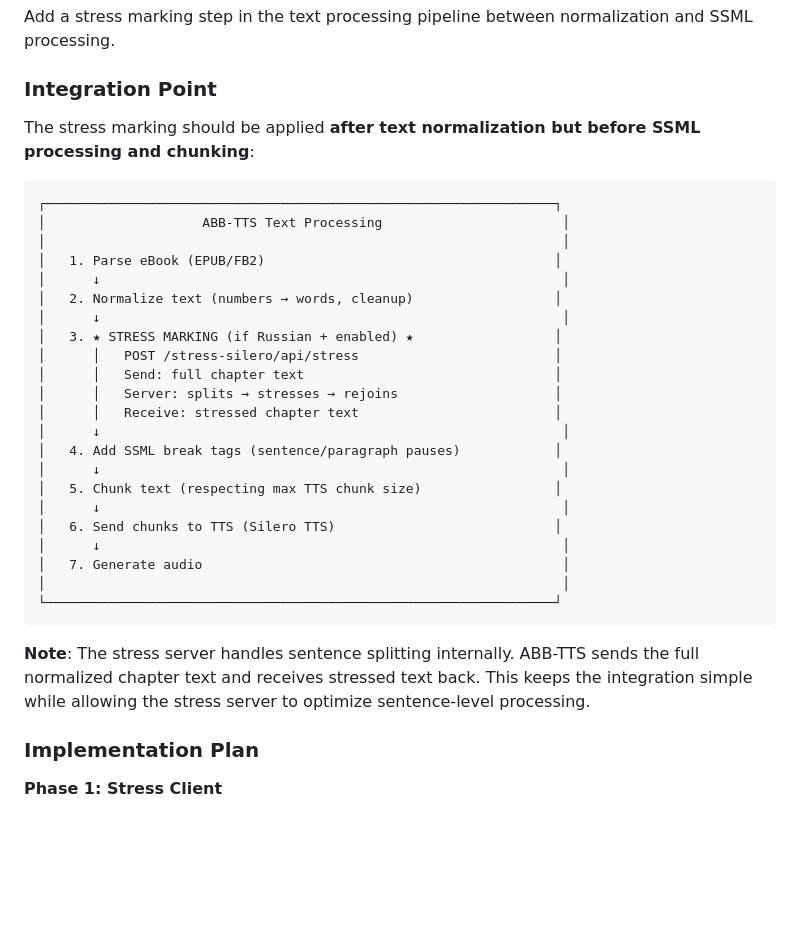
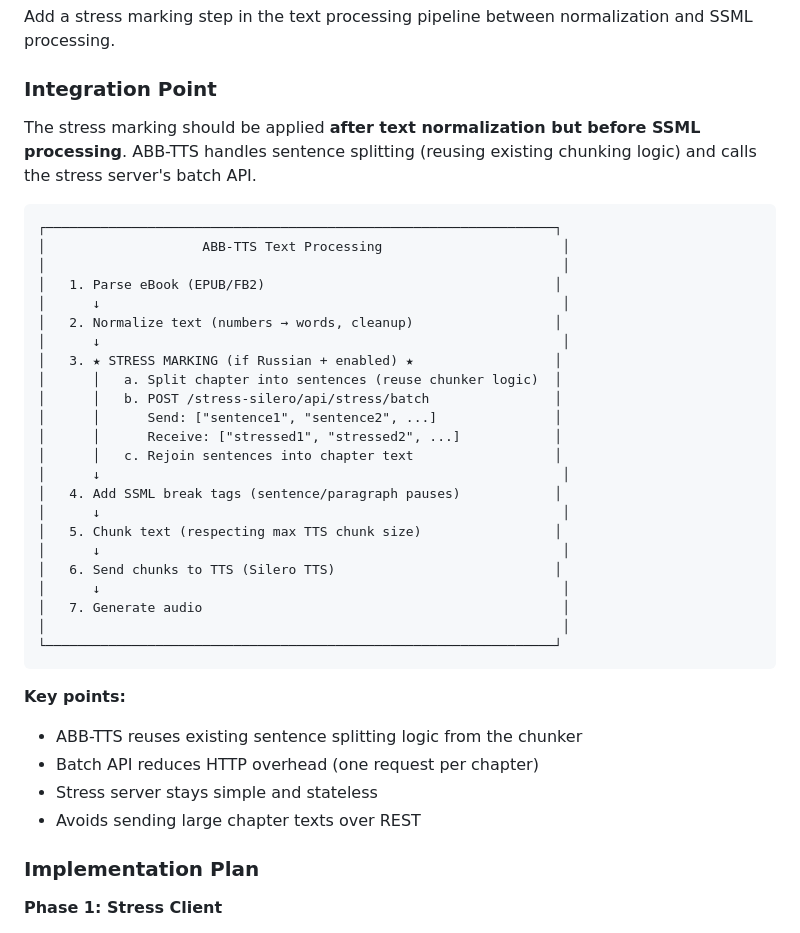
Before and after one commit to vpoluyaktov/biblio-audiobook-builder-tts, a Markdown page: Specification.md, the part around the change. GitHub-like rendering; blank space fills up the shorter version.

Commit message:
Move split/rejoin to ABB-TTS side, use batch API

````diff
--- a/Specification.md
+++ b/Specification.md
@@ -866,7 +866,7 @@ Add a stress marking step in the text processing pipeline between normalization
 
 ### Integration Point
 
-The stress marking should be applied **after text normalization but before SSML processing and chunking**:
+The stress marking should be applied **after text normalization but before SSML processing**. ABB-TTS handles sentence splitting (reusing existing chunking logic) and calls the stress server's batch API.
 
 ```
 ┌─────────────────────────────────────────────────────────────────┐
@@ -877,10 +877,11 @@ The stress marking should be applied **after text normalization but before SSML
 │   2. Normalize text (numbers → words, cleanup)                  │
 │      ↓                                                           │
 │   3. ★ STRESS MARKING (if Russian + enabled) ★                  │
-│      │   POST /stress-silero/api/stress                         │
-│      │   Send: full chapter text                                │
-│      │   Server: splits → stresses → rejoins                    │
-│      │   Receive: stressed chapter text                         │
+│      │   a. Split chapter into sentences (reuse chunker logic)  │
+│      │   b. POST /stress-silero/api/stress/batch                │
+│      │      Send: ["sentence1", "sentence2", ...]               │
+│      │      Receive: ["stressed1", "stressed2", ...]            │
+│      │   c. Rejoin sentences into chapter text                  │
 │      ↓                                                           │
 │   4. Add SSML break tags (sentence/paragraph pauses)            │
 │      ↓                                                           │
@@ -893,7 +894,11 @@ The stress marking should be applied **after text normalization but before SSML
 └─────────────────────────────────────────────────────────────────┘
 ```
 
-**Note**: The stress server handles sentence splitting internally. ABB-TTS sends the full normalized chapter text and receives stressed text back. This keeps the integration simple while allowing the stress server to optimize sentence-level processing.
+**Key points:**
+- ABB-TTS reuses existing sentence splitting logic from the chunker
+- Batch API reduces HTTP overhead (one request per chapter)
+- Stress server stays simple and stateless
+- Avoids sending large chapter texts over REST
 
 ### Implementation Plan
 
````
